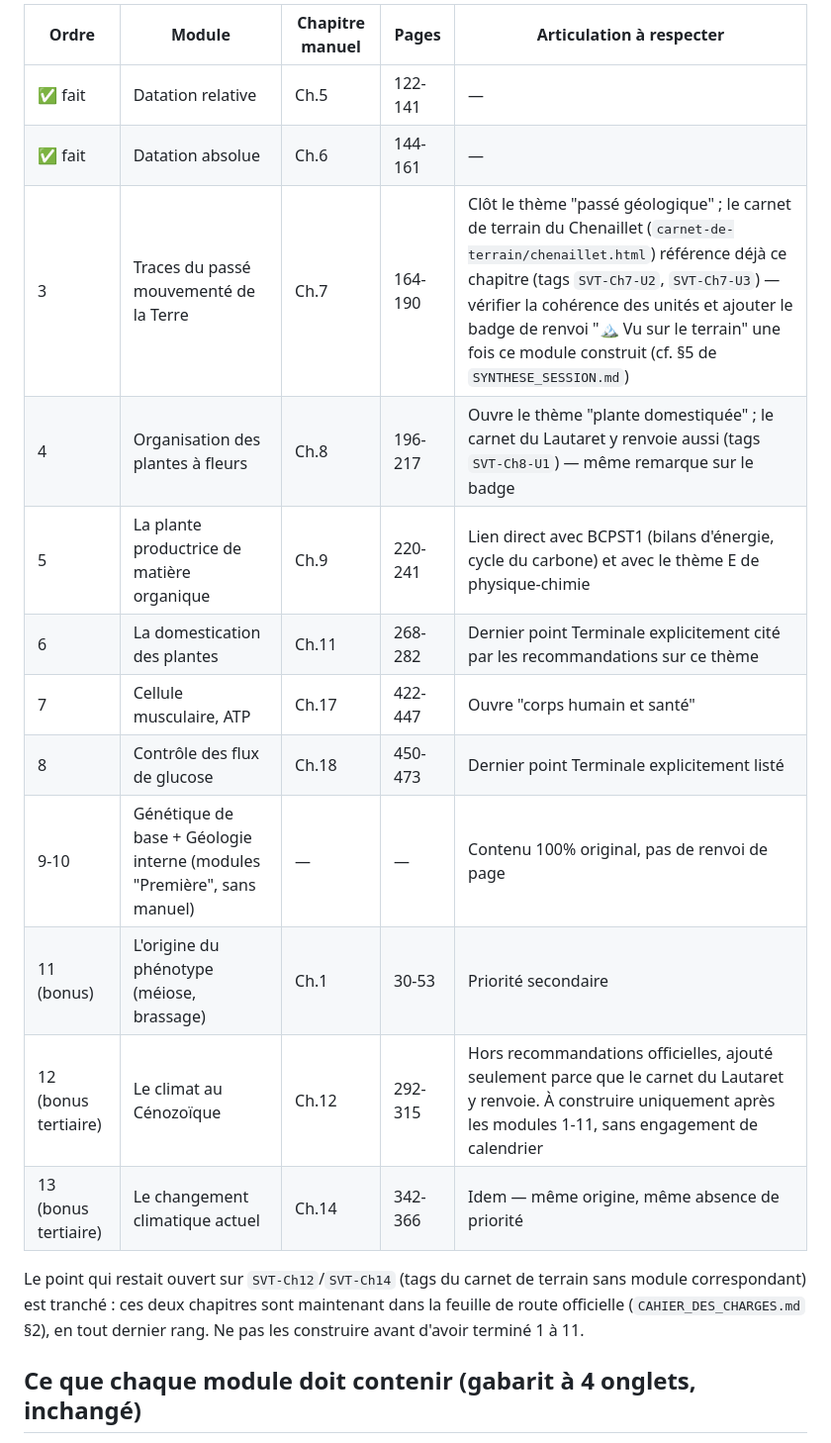
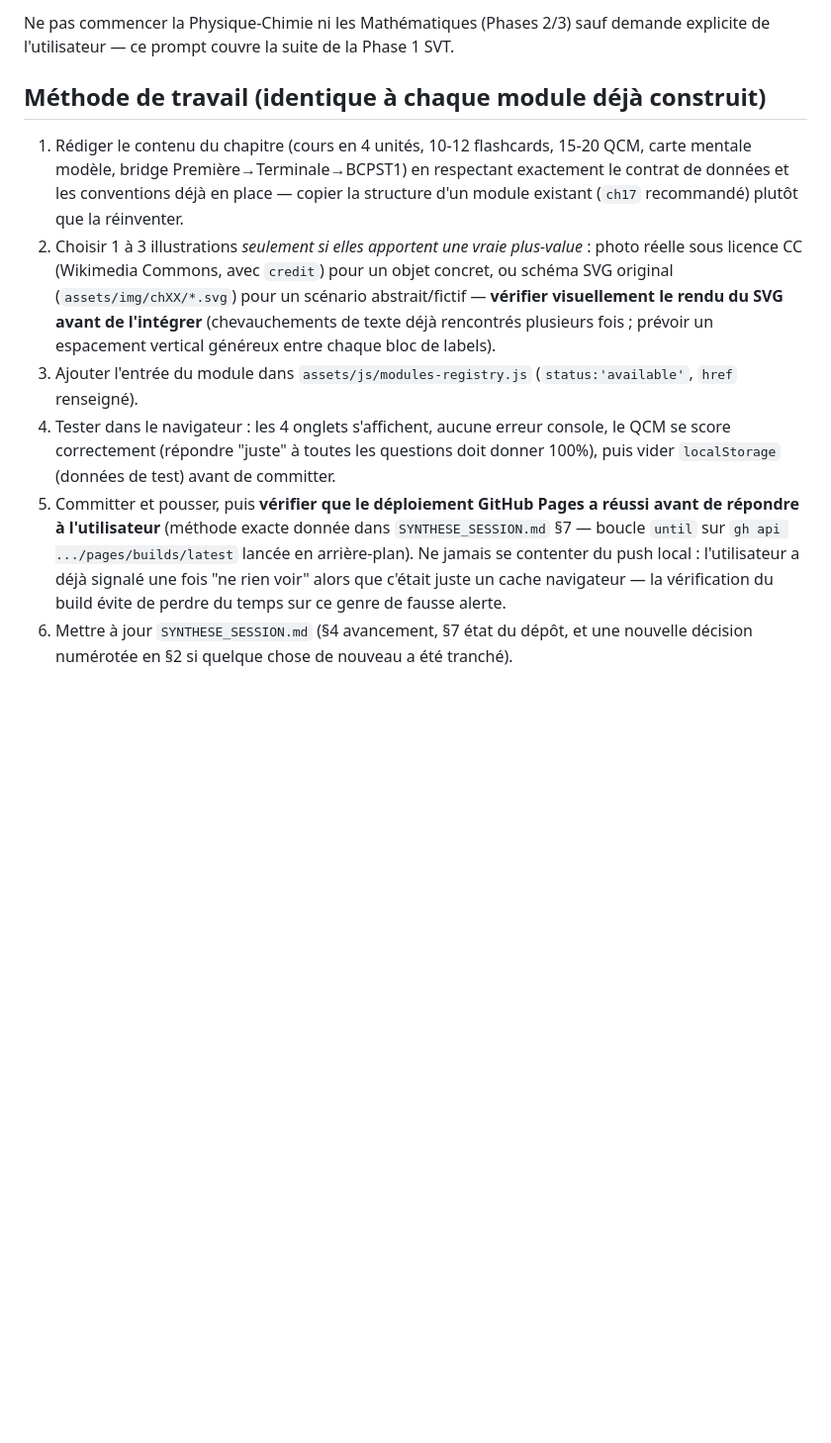
Before and after one commit to fvandenbrouck/BCPST, a Markdown page: PROMPT_PHASE1_SVT_RESTANT.md, the part around one of its changes. Shown at 99% size. Drawn GitHub-style; blank space fills up the shorter version.

```diff
--- a/PROMPT_PHASE1_SVT_RESTANT.md
+++ b/PROMPT_PHASE1_SVT_RESTANT.md
@@ -17,20 +17,12 @@ Construire **tous les modules SVT restants de la Phase 1**, dans l'ordre ci-dess
 
-| Ordre | Module | Chapitre manuel | Pages | Articulation à respecter |
-|---|---|---|---|---|
-| ✅ fait | Datation relative | Ch.5 | 122-141 | — |
-| ✅ fait | Datation absolue | Ch.6 | 144-161 | — |
-| 3 | Traces du passé mouvementé de la Terre | Ch.7 | 164-190 | Clôt le thème "passé géologique" ; le carnet de terrain du Chenaillet (`carnet-de-terrain/chenaillet.html`) référence déjà ce chapitre (tags `SVT-Ch7-U2`, `SVT-Ch7-U3`) — vérifier la cohérence des unités et ajouter le badge de renvoi "🏔️ Vu sur le terrain" une fois ce module construit (cf. §5 de `SYNTHESE_SESSION.md`) |
-| 4 | Organisation des plantes à fleurs | Ch.8 | 196-217 | Ouvre le thème "plante domestiquée" ; le carnet du Lautaret y renvoie aussi (tags `SVT-Ch8-U1`) — même remarque sur le badge |
-| 5 | La plante productrice de matière organique | Ch.9 | 220-241 | Lien direct avec BCPST1 (bilans d'énergie, cycle du carbone) et avec le thème E de physique-chimie |
-| 6 | La domestication des plantes | Ch.11 | 268-282 | Dernier point Terminale explicitement cité par les recommandations sur ce thème |
-| 7 | Cellule musculaire, ATP | Ch.17 | 422-447 | Ouvre "corps humain et santé" |
-| 8 | Contrôle des flux de glucose | Ch.18 | 450-473 | Dernier point Terminale explicitement listé |
-| 9-10 | Génétique de base + Géologie interne (modules "Première", sans manuel) | — | — | Contenu 100% original, pas de renvoi de page |
-| 11 (bonus) | L'origine du phénotype (méiose, brassage) | Ch.1 | 30-53 | Priorité secondaire |
-| 12 (bonus tertiaire) | Le climat au Cénozoïque | Ch.12 | 292-315 | Hors recommandations officielles, ajouté seulement parce que le carnet du Lautaret y renvoie. À construire uniquement après les modules 1-11, sans engagement de calendrier |
-| 13 (bonus tertiaire) | Le changement climatique actuel | Ch.14 | 342-366 | Idem — même origine, même absence de priorité |
+Ne pas commencer la Physique-Chimie ni les Mathématiques (Phases 2/3) sauf demande explicite de l'utilisateur — ce prompt couvre la suite de la Phase 1 SVT.
 
-Le point qui restait ouvert sur `SVT-Ch12`/`SVT-Ch14` (tags du carnet de terrain sans module correspondant) est tranché : ces deux chapitres sont maintenant dans la feuille de route officielle (`CAHIER_DES_CHARGES.md` §2), en tout dernier rang. Ne pas les construire avant d'avoir terminé 1 à 11.
+## Méthode de travail (identique à chaque module déjà construit)
 
-## Ce que chaque module doit contenir (gabarit à 4 onglets, inchangé)
+1. Rédiger le contenu du chapitre (cours en 4 unités, 10-12 flashcards, 15-20 QCM, carte mentale modèle, bridge Première→Terminale→BCPST1) en respectant exactement le contrat de données et les conventions déjà en place — copier la structure d'un module existant (`ch17` recommandé) plutôt que la réinventer.
+2. Choisir 1 à 3 illustrations *seulement si elles apportent une vraie plus-value* : photo réelle sous licence CC (Wikimedia Commons, avec `credit`) pour un objet concret, ou schéma SVG original (`assets/img/chXX/*.svg`) pour un scénario abstrait/fictif — **vérifier visuellement le rendu du SVG avant de l'intégrer** (chevauchements de texte déjà rencontrés plusieurs fois ; prévoir un espacement vertical généreux entre chaque bloc de labels).
+3. Ajouter l'entrée du module dans `assets/js/modules-registry.js` (`status:'available'`, `href` renseigné).
+4. Tester dans le navigateur : les 4 onglets s'affichent, aucune erreur console, le QCM se score correctement (répondre "juste" à toutes les questions doit donner 100%), puis vider `localStorage` (données de test) avant de committer.
+5. Committer et pousser, puis **vérifier que le déploiement GitHub Pages a réussi avant de répondre à l'utilisateur** (méthode exacte donnée dans `SYNTHESE_SESSION.md` §7 — boucle `until` sur `gh api .../pages/builds/latest` lancée en arrière-plan). Ne jamais se contenter du push local : l'utilisateur a déjà signalé une fois "ne rien voir" alors que c'était juste un cache navigateur — la vérification du build évite de perdre du temps sur ce genre de fausse alerte.
+6. Mettre à jour `SYNTHESE_SESSION.md` (§4 avancement, §7 état du dépôt, et une nouvelle décision numérotée en §2 si quelque chose de nouveau a été tranché).
 
```
Also changed, not shown: other parts of PROMPT_PHASE1_SVT_RESTANT.md (+14 -54 lines).
